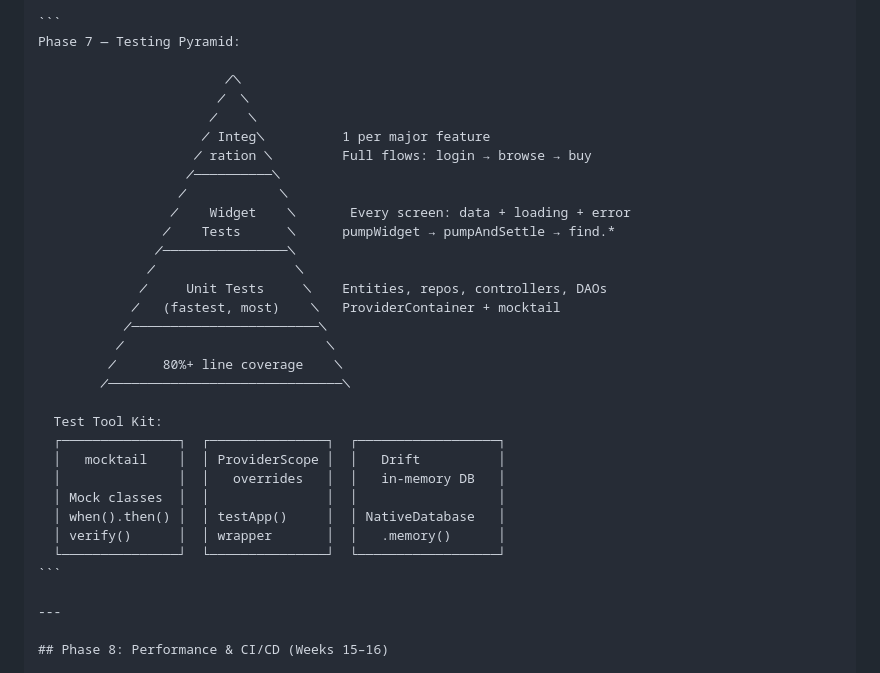
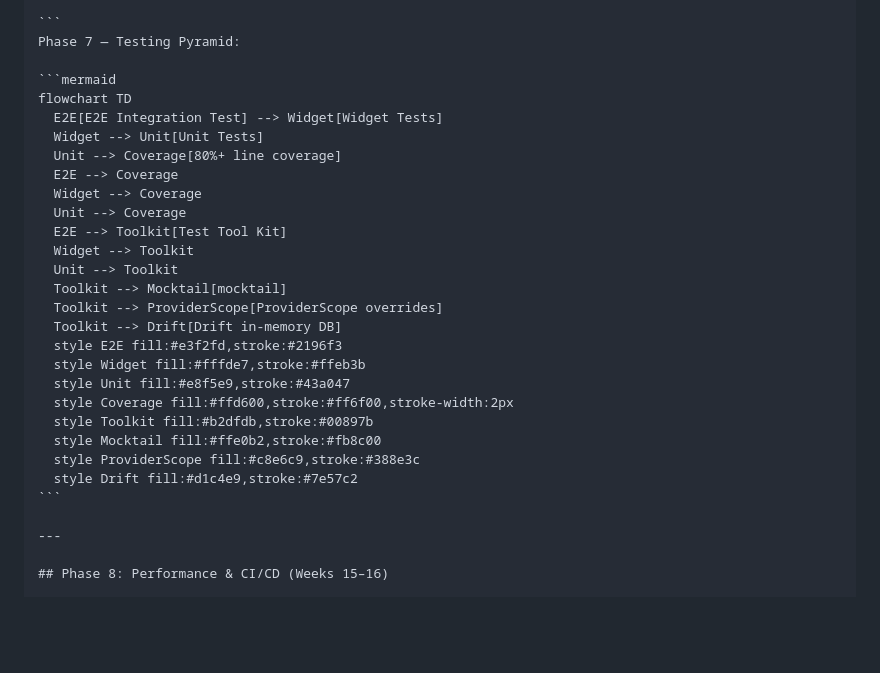
Before and after one commit to MohamedRamadanSalah/Flutter_RoadMap_Deep_Learning, a Markdown page: learning_system/learning_plan.md, the part around one of its changes. Drawn GitHub-style; blank space fills up the shorter version.

Commit message:
Update testing pyramid section with improved mermaid flowchart for clarity

````diff
--- a/learning_system/learning_plan.md
+++ b/learning_system/learning_plan.md
@@ -387,32 +388,28 @@ flowchart TD
 ```
 Phase 7 — Testing Pyramid:
 
-                        ╱╲
-                       ╱  ╲
-                      ╱    ╲
-                     ╱ Integ╲          1 per major feature
-                    ╱ ration ╲         Full flows: login → browse → buy
-                   ╱──────────╲
-                  ╱            ╲
-                 ╱    Widget    ╲       Every screen: data + loading + error
-                ╱    Tests      ╲      pumpWidget → pumpAndSettle → find.*
-               ╱────────────────╲
-              ╱                  ╲
-             ╱     Unit Tests     ╲    Entities, repos, controllers, DAOs
-            ╱   (fastest, most)    ╲   ProviderContainer + mocktail
-           ╱────────────────────────╲
-          ╱                          ╲
-         ╱      80%+ line coverage    ╲
-        ╱──────────────────────────────╲
-
-  Test Tool Kit:
-  ┌───────────────┐  ┌───────────────┐  ┌──────────────────┐
-  │   mocktail    │  │ ProviderScope │  │   Drift          │
-  │               │  │   overrides   │  │   in-memory DB   │
-  │ Mock classes  │  │               │  │                  │
-  │ when().then() │  │ testApp()     │  │ NativeDatabase   │
-  │ verify()      │  │ wrapper       │  │   .memory()      │
-  └───────────────┘  └───────────────┘  └──────────────────┘
+```mermaid
+flowchart TD
+  E2E[E2E Integration Test] --> Widget[Widget Tests]
+  Widget --> Unit[Unit Tests]
+  Unit --> Coverage[80%+ line coverage]
+  E2E --> Coverage
+  Widget --> Coverage
+  Unit --> Coverage
+  E2E --> Toolkit[Test Tool Kit]
+  Widget --> Toolkit
+  Unit --> Toolkit
+  Toolkit --> Mocktail[mocktail]
+  Toolkit --> ProviderScope[ProviderScope overrides]
+  Toolkit --> Drift[Drift in-memory DB]
+  style E2E fill:#e3f2fd,stroke:#2196f3
+  style Widget fill:#fffde7,stroke:#ffeb3b
+  style Unit fill:#e8f5e9,stroke:#43a047
+  style Coverage fill:#ffd600,stroke:#ff6f00,stroke-width:2px
+  style Toolkit fill:#b2dfdb,stroke:#00897b
+  style Mocktail fill:#ffe0b2,stroke:#fb8c00
+  style ProviderScope fill:#c8e6c9,stroke:#388e3c
+  style Drift fill:#d1c4e9,stroke:#7e57c2
 ```
 
 ---
````
Also changed, not shown: other parts of learning_system/learning_plan.md (+3 -0 lines).
